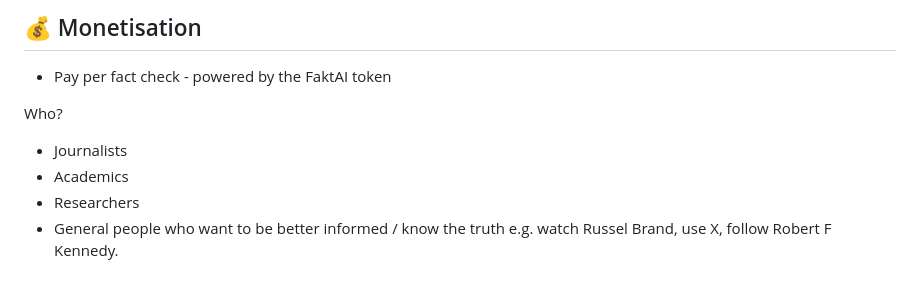
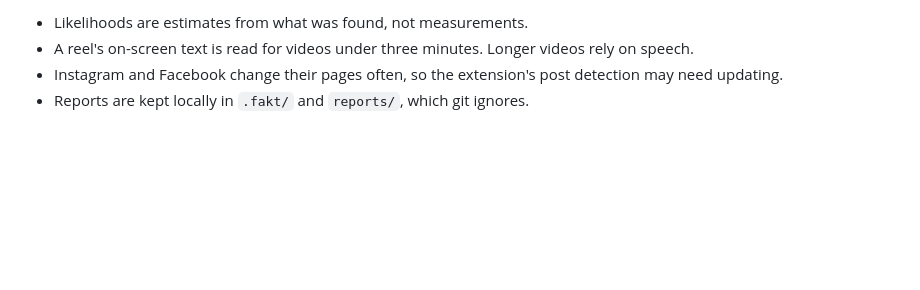
Before and after one commit to codeananda/fakt_ai, a Markdown page: README.md, the part around one of its changes. Drawn GitHub-style; blank space fills up the shorter version.

```diff
--- a/README.md
+++ b/README.md
@@ -71,11 +58,5 @@ Note 2: it can be a bit tempermental. If you do not get back an answer, please r
 
-## 💰 Monetisation
-
-* Pay per fact check - powered by the FaktAI token
-
-Who?
-
-* Journalists
-* Academics
-* Researchers
-* General people who want to be better informed / know the truth e.g. watch Russel Brand, use X, follow Robert F Kennedy.
+- Likelihoods are estimates from what was found, not measurements.
+- A reel's on-screen text is read for videos under three minutes. Longer videos rely on speech.
+- Instagram and Facebook change their pages often, so the extension's post detection may need updating.
+- Reports are kept locally in `.fakt/` and `reports/`, which git ignores.
```
Also changed, not shown: other parts of README.md (+39 -52 lines).
